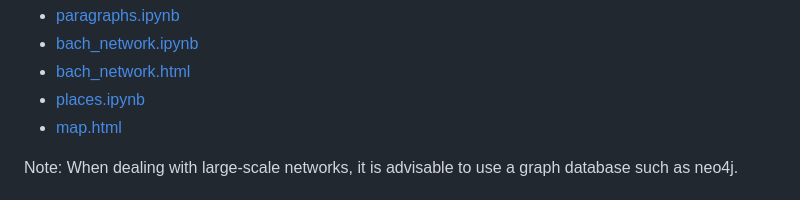
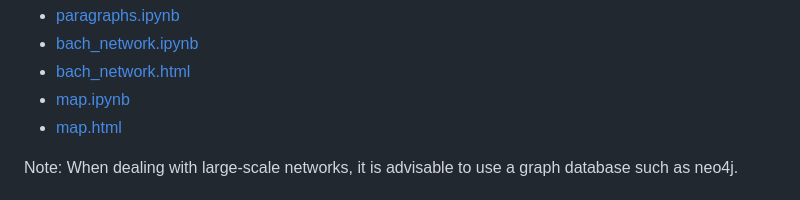
Before and after one commit to araobp/bach-network, a Markdown page: README.md, the part around the change. Rendered like a GitHub page.

```diff
--- a/README.md
+++ b/README.md
@@ -24,7 +24,7 @@ Code:
 - [paragraphs.ipynb](ipynb/paragraphs.ipynb)
 - [bach_network.ipynb](ipynb/bach_network.ipynb)
 - [bach_network.html](docs/bach_network.html)
-- [places.ipynb](ipynb/places.ipynb)
+- [map.ipynb](ipynb/map.ipynb)
 - [map.html](docs/map.html)
 
 Note: When dealing with large-scale networks, it is advisable to use a graph database such as neo4j.
```
